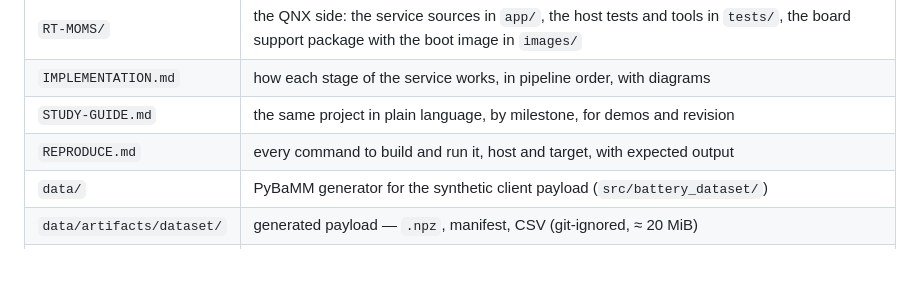
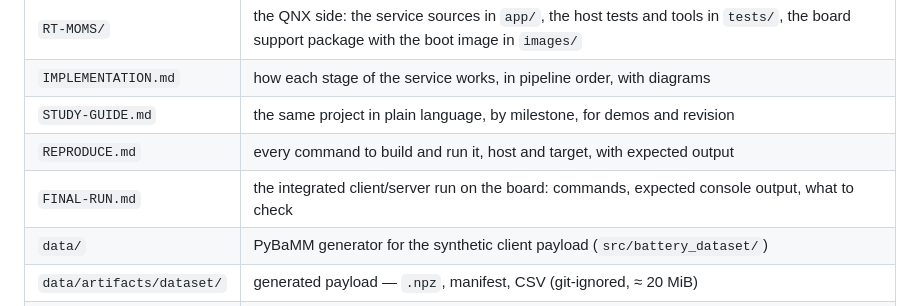
Before and after one commit to Sanjay5421/qnx-rtos-sorting-filter, a Markdown page: README.md, the part around the change. Rendered like a GitHub page; blank space fills up the shorter version.

```diff
--- a/README.md
+++ b/README.md
@@ -17,6 +17,7 @@ the injection mask a median filter can be scored against.
 | `IMPLEMENTATION.md` | how each stage of the service works, in pipeline order, with diagrams |
 | `STUDY-GUIDE.md` | the same project in plain language, by milestone, for demos and revision |
 | `REPRODUCE.md` | every command to build and run it, host and target, with expected output |
+| `FINAL-RUN.md` | the integrated client/server run on the board: commands, expected console output, what to check |
 | `data/` | PyBaMM generator for the synthetic client payload (`src/battery_dataset/`) |
 | `data/artifacts/dataset/` | generated payload — `.npz`, manifest, CSV (git-ignored, ≈ 20 MiB) |
 | `data/artifacts/figures/` | generated diagnostic figures (committed; shown below) |
```
Also changed, not shown: FINAL-RUN.md (added, +178 -0 lines), REPRODUCE.md (+4 -0 lines).
